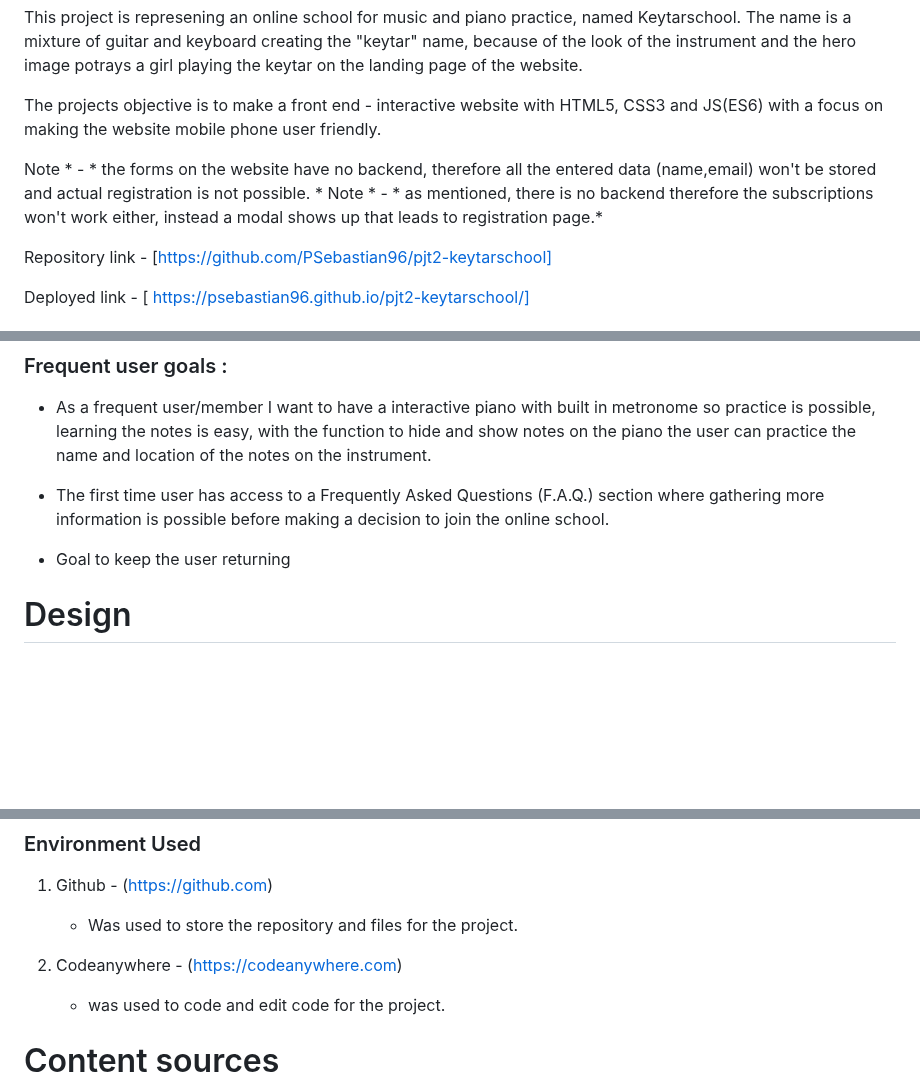
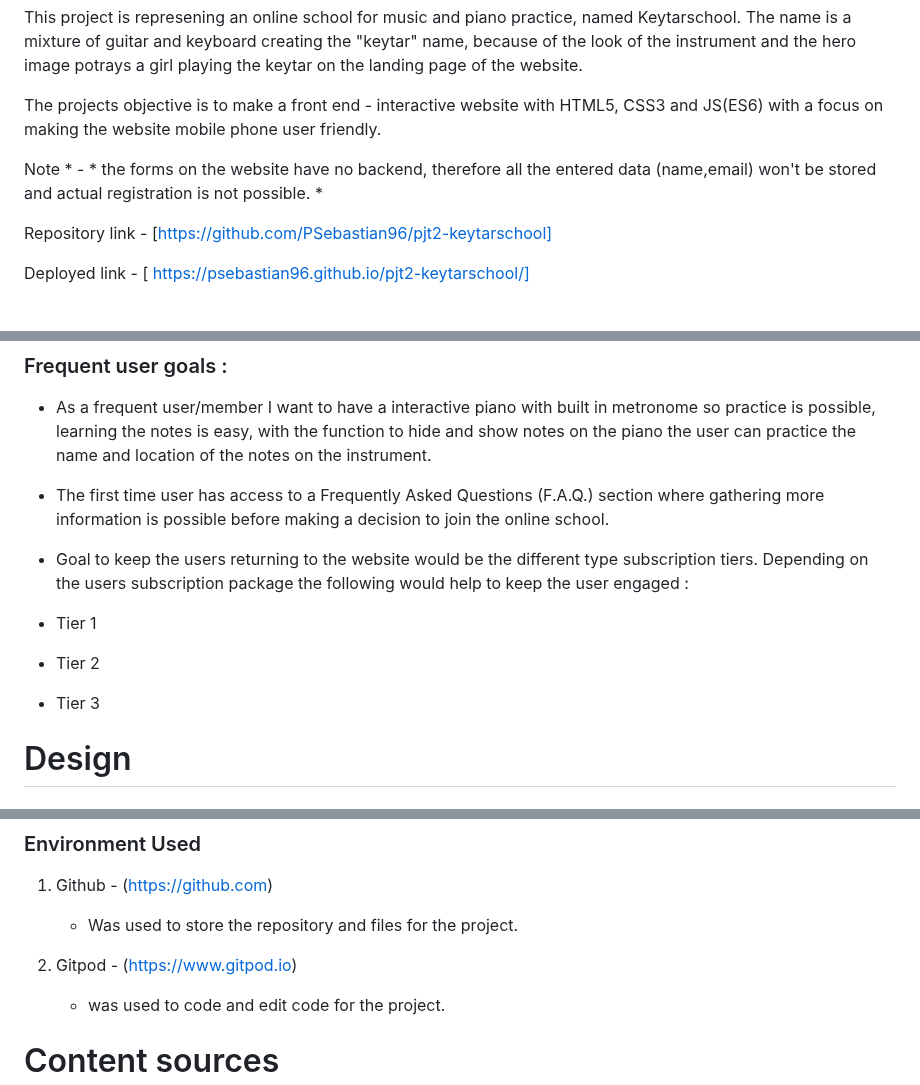
Before and after one commit to PSebastian96/pjt2-keytarschool, a Markdown page: README.md, 3 parts joined by grey strips. Rendered like a GitHub page; blank space fills up the shorter version.

Commit message:
updated user stories, add the sub tiers next

```diff
--- a/README.md
+++ b/README.md
@@ -21,7 +21,6 @@ This project is represening an online school for music and piano practice, named
 The projects objective is to make a front end - interactive website with HTML5, CSS3 and JS(ES6) with a focus on making the website mobile phone user friendly.
 
 Note * - * the forms on the website have no backend, therefore all the entered data (name,email) won't be stored and actual registration is not possible. *
-Note * - * as mentioned, there is no backend therefore the subscriptions won't work either, instead a modal shows up that leads to registration page.*
 
 Repository link - [https://github.com/PSebastian96/pjt2-keytarschool]
 
@@ -72,7 +71,13 @@ which makes it easy to navigate through the pages of the site.
 
 - The first time user has access to a Frequently Asked Questions (F.A.Q.) section where gathering more information is possible before making a decision to join the online school.
 
-- Goal to keep the user returning
+- Goal to keep the users returning to the website would be the different type subscription tiers. Depending on the users subscription package the following would help to keep the user engaged :
+
+- Tier 1
+
+- Tier 2
+
+- Tier 3
 
 # Design
 
@@ -269,7 +267,7 @@ Lighthouse is an open-source, automated tool for improving the performance, qual
 1. Github - (https://github.com)
     - Was used to store the repository and files for the project.
 
-2.  Codeanywhere - (https://codeanywhere.com)
+2. Gitpod - (https://www.gitpod.io)
     - was used to code and edit code for the project.
 
 # Content sources
```
Also changed, not shown: other parts of README.md (+0 -7 lines).
